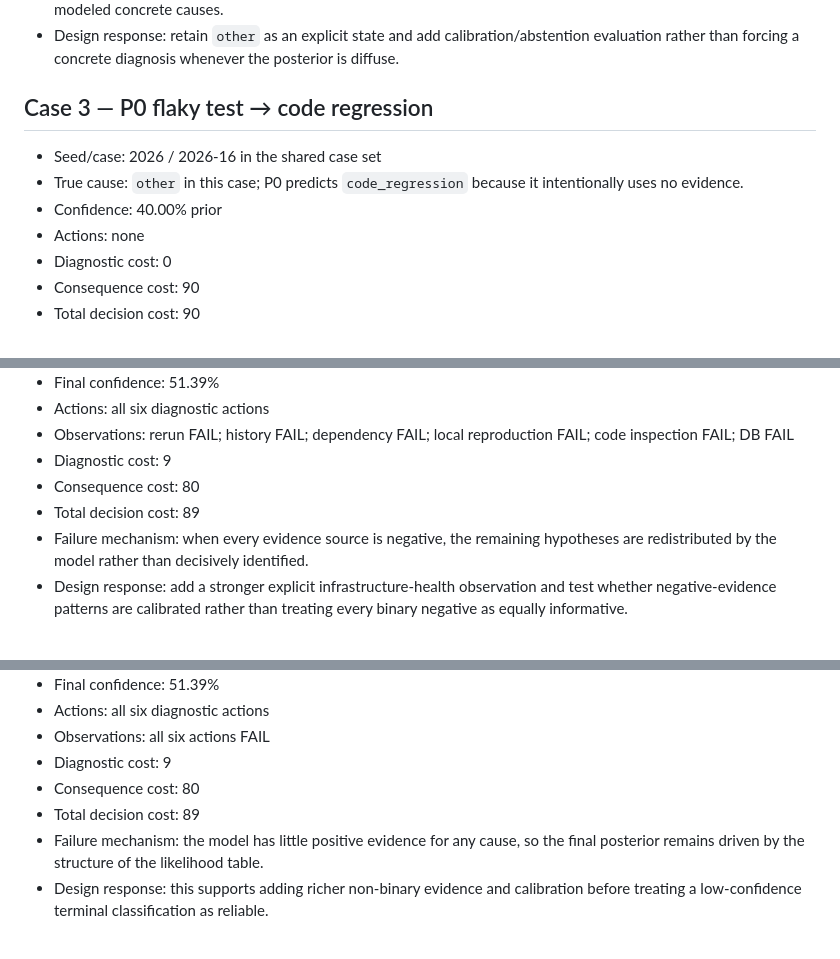
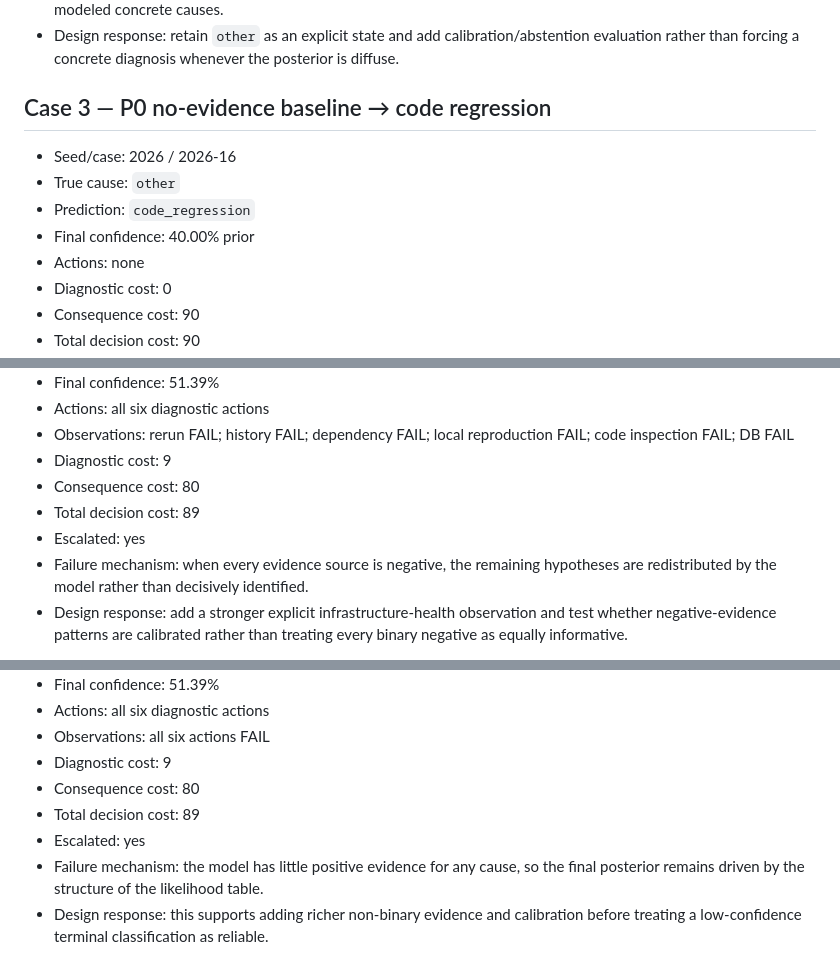
Before and after one commit to divyansh8031/ci-diagnosis-agent, a Markdown page: docs/error_analysis.md, 3 parts joined by grey strips. GitHub-like rendering.

Commit message:
Correct P0 failure case labeling

```diff
--- a/docs/error_analysis.md
+++ b/docs/error_analysis.md
@@ -32,11 +32,12 @@ The verified GitHub Actions experiment produced **1,800 policy-case records** (5
 - Failure mechanism: the residual class is not sufficiently separated by the current evidence model. The derived threshold allows an early terminal decision before the agent has evidence that the world belongs to one of the modeled concrete causes.
 - Design response: retain `other` as an explicit state and add calibration/abstention evaluation rather than forcing a concrete diagnosis whenever the posterior is diffuse.
 
-## Case 3 — P0 flaky test → code regression
+## Case 3 — P0 no-evidence baseline → code regression
 
-- Seed/case: 2026 / 2026-16 in the shared case set
-- True cause: `other` in this case; P0 predicts `code_regression` because it intentionally uses no evidence.
-- Confidence: 40.00% prior
+- Seed/case: 2026 / 2026-16
+- True cause: `other`
+- Prediction: `code_regression`
+- Final confidence: 40.00% prior
 - Actions: none
 - Diagnostic cost: 0
 - Consequence cost: 90
@@ -55,6 +56,7 @@ The verified GitHub Actions experiment produced **1,800 policy-case records** (5
 - Diagnostic cost: 9
 - Consequence cost: 80
 - Total decision cost: 89
+- Escalated: yes
 - Failure mechanism: when every evidence source is negative, the remaining hypotheses are redistributed by the model rather than decisively identified.
 - Design response: add a stronger explicit infrastructure-health observation and test whether negative-evidence patterns are calibrated rather than treating every binary negative as equally informative.
 
@@ -69,6 +71,7 @@ The verified GitHub Actions experiment produced **1,800 policy-case records** (5
 - Diagnostic cost: 9
 - Consequence cost: 80
 - Total decision cost: 89
+- Escalated: yes
 - Failure mechanism: the model has little positive evidence for any cause, so the final posterior remains driven by the structure of the likelihood table.
 - Design response: this supports adding richer non-binary evidence and calibration before treating a low-confidence terminal classification as reliable.
 
```
